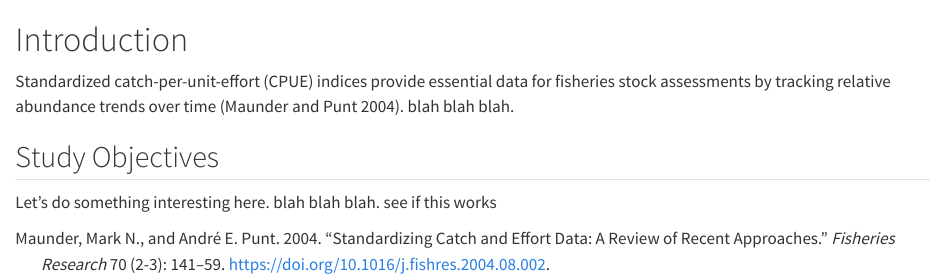
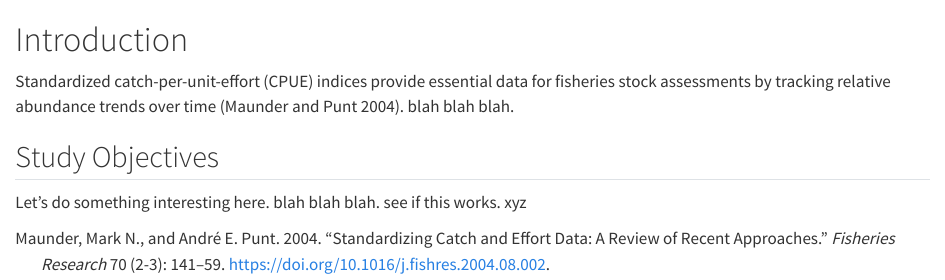
Before and after one commit to PacificCommunity/ofp-sam-2026-BET-report, a Quarto document (report/sections/Introduction.qmd): the page in a window 1100 px wide, from its top. Rendered offline with R 4.5, knitr and Pandoc in place of Quarto, with nearby package versions.

Commit message:
check gha

```diff
--- a/report/sections/Introduction.qmd
+++ b/report/sections/Introduction.qmd
@@ -8,4 +8,4 @@ Standardized catch-per-unit-effort (CPUE) indices provide essential data for fis
 
 ## Study Objectives
 
-Let's do something interesting here. blah blah blah. see if this works
+Let's do something interesting here. blah blah blah. see if this works. xyz
```
